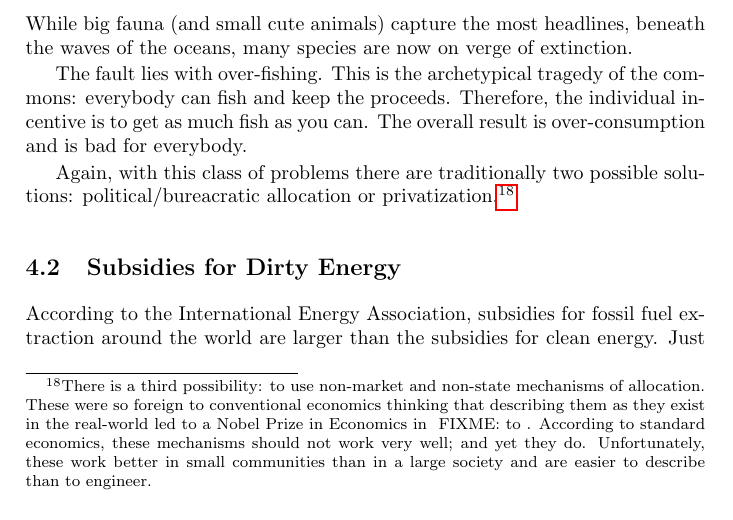
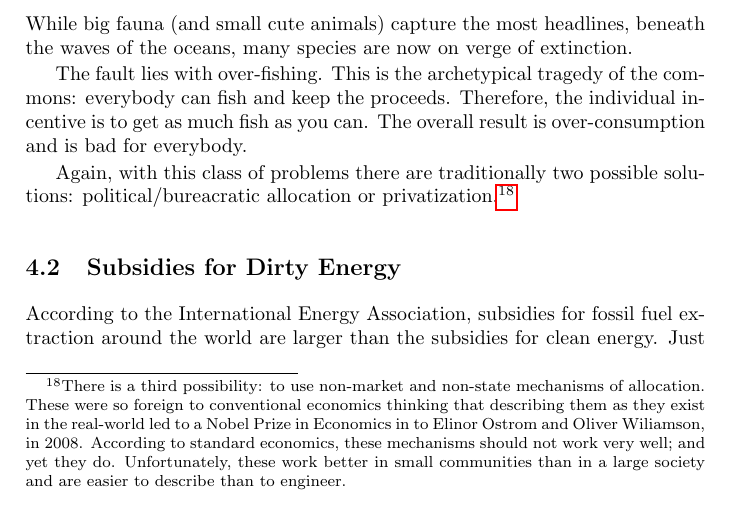
Before and after one commit to luispedro/libertarian-welfare, a LaTeX thesis (book/libertarian-welfare.tex, which reads book/environment.tex): part of page 15 of 26, cut so that both start at the same text. Compiled offline with pdfLaTeX.

Commit message:
ENH Fill in Elinor Ostrom's name

```diff
--- a/book/environment.tex
+++ b/book/environment.tex
@@ -151,10 +151,10 @@ solutions: political/bureacratic allocation or privatization.\footnote{There
 is a third possibility: to use non-market and non-state mechanisms of
 allocation. These were so foreign to conventional economics thinking that
 describing them as they exist in the real-world led to a Nobel Prize in
-Economics in \FIXME{to }. According to standard economics, these mechanisms
-should not work very well; and yet they do. Unfortunately, these work better in
-small communities than in a large society and are easier to describe than to
-engineer.}
+Economics in to Elinor Ostrom and Oliver Wiliamson, in 2008. According to
+standard economics, these mechanisms should not work very well; and yet they
+do. Unfortunately, these work better in small communities than in a large
+society and are easier to describe than to engineer.}
 
 \section{Subsidies for Dirty Energy}
 
```
